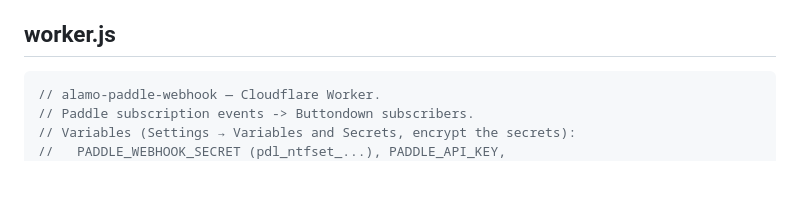
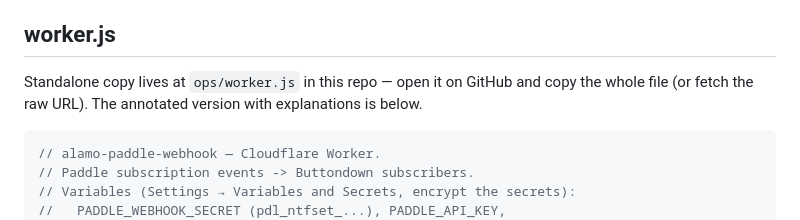
Before and after one commit to benagueros/alamo-estate-sales, a Markdown page: ops/paddle-webhook.md, the part around the change. Drawn GitHub-style; blank space fills up the shorter version.

Commit message:
docs: point to standalone ops/worker.js

````diff
--- a/ops/paddle-webhook.md
+++ b/ops/paddle-webhook.md
@@ -47,6 +47,10 @@ grounds as Stripe.
    checkout — the page loads the Paddle.js overlay.
 
 ## worker.js
+
+Standalone copy lives at `ops/worker.js` in this repo — open it on GitHub
+and copy the whole file (or fetch the raw URL). The annotated version with
+explanations is below.
 
 ```javascript
 // alamo-paddle-webhook — Cloudflare Worker.
````
